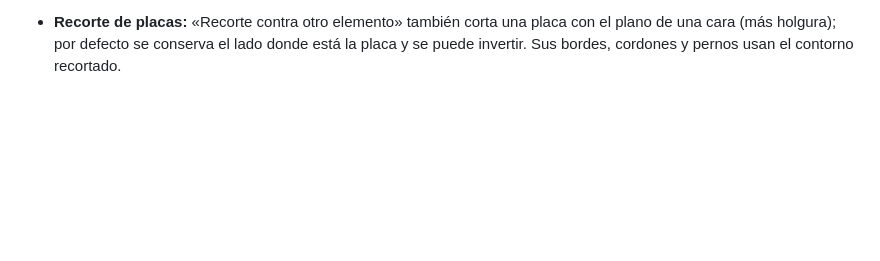
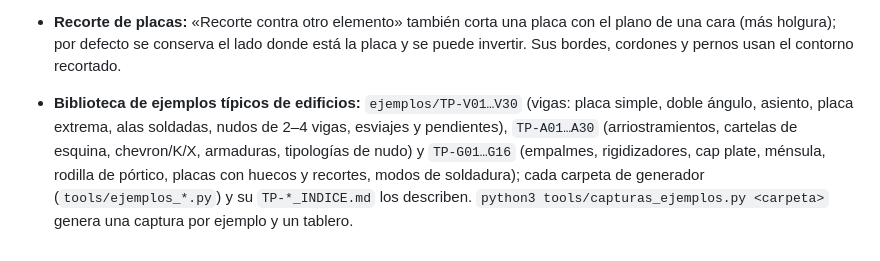
Before and after one commit to adrianguerra199510-jpg/steelconpro, a Markdown page: LEEME.md, the part around the change. Rendered like a GitHub page; blank space fills up the shorter version.

Commit message:
Integración de las cartelas con contornos válidos; LEEME de la biblioteca de ejemplos
Co-Authored-By: Claude Sonnet 5.5 <noreply@anthropic.com>
Claude-Session: https://claude.ai/code/session_01Tt6jFDdS3J9PTGzMjqLkcW

```diff
--- a/LEEME.md
+++ b/LEEME.md
@@ -480,3 +480,4 @@ cierra con V.
 - **Revisión de geometría:** pestaña «Geometría» del panel derecho (y `geometry_check` en la API): piezas que se cruzan, cordones que no tocan a sus dos piezas, pernos fuera de pieza / con agarre incompleto / sin distancias mínimas, piezas sin unión al principal y recortes que eliminan toda la pieza. `python3 tools/geocheck_ejemplos.py` la corre sobre los ejemplos y `python3 tools/barrido_geometria.py` sobre un barrido de conexiones, perfiles y orientaciones.
 - **Cartelas:** se recortan contra el miembro principal (no lo atraviesan) y se sueldan a él; la diagonal inclinada se retrasa hasta no penetrar el principal; una diagonal tubular lleva ranura para la cartela; la cartela soldada al miembro lleva sus cordones.
 - **Recorte de placas:** «Recorte contra otro elemento» también corta una placa con el plano de una cara (más holgura); por defecto se conserva el lado donde está la placa y se puede invertir. Sus bordes, cordones y pernos usan el contorno recortado.
+- **Biblioteca de ejemplos típicos de edificios:** `ejemplos/TP-V01…V30` (vigas: placa simple, doble ángulo, asiento, placa extrema, alas soldadas, nudos de 2–4 vigas, esviajes y pendientes), `TP-A01…A30` (arriostramientos, cartelas de esquina, chevron/K/X, armaduras, tipologías de nudo) y `TP-G01…G16` (empalmes, rigidizadores, cap plate, ménsula, rodilla de pórtico, placas con huecos y recortes, modos de soldadura); cada carpeta de generador (`tools/ejemplos_*.py`) y su `TP-*_INDICE.md` los describen. `python3 tools/capturas_ejemplos.py <carpeta>` genera una captura por ejemplo y un tablero.
```
